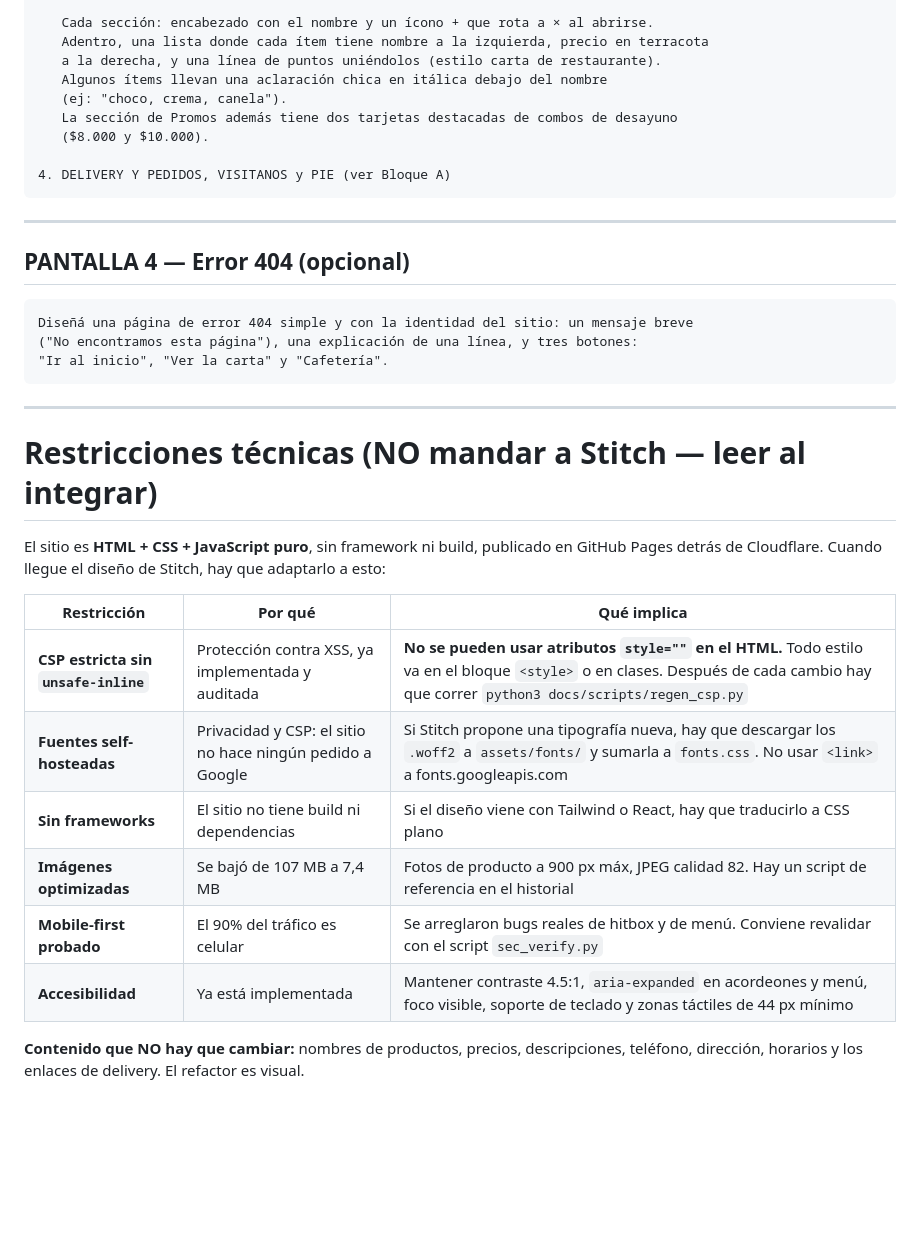
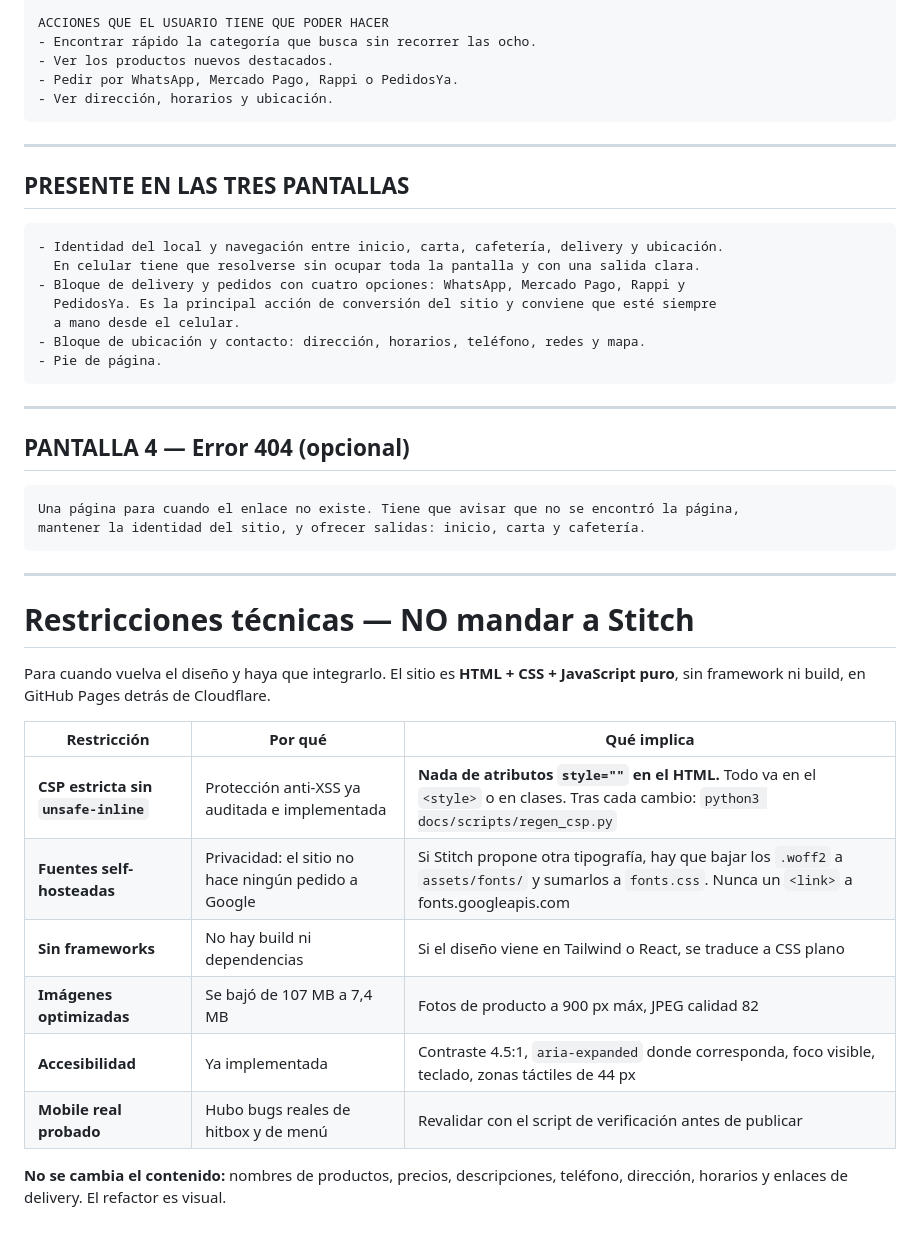
Before and after one commit to ShadowLord21/sanchez-web, a Markdown page: docs/PROMPT-STITCH.md, the part around one of its changes. Drawn GitHub-style; blank space fills up the shorter version.

````diff
--- a/docs/PROMPT-STITCH.md
+++ b/docs/PROMPT-STITCH.md
@@ -174,13 +149,23 @@ muchos ítems de texto con precio (sin foto), así que se organizan en acordeone
 
-   Cada sección: encabezado con el nombre y un ícono + que rota a × al abrirse.
-   Adentro, una lista donde cada ítem tiene nombre a la izquierda, precio en terracota
-   a la derecha, y una línea de puntos uniéndolos (estilo carta de restaurante).
-   Algunos ítems llevan una aclaración chica en itálica debajo del nombre
-   (ej: "choco, crema, canela").
-   La sección de Promos además tiene dos tarjetas destacadas de combos de desayuno
-   ($8.000 y $10.000).
+ACCIONES QUE EL USUARIO TIENE QUE PODER HACER
+- Encontrar rápido la categoría que busca sin recorrer las ocho.
+- Ver los productos nuevos destacados.
+- Pedir por WhatsApp, Mercado Pago, Rappi o PedidosYa.
+- Ver dirección, horarios y ubicación.
+```
 
-4. DELIVERY Y PEDIDOS, VISITANOS y PIE (ver Bloque A)
+---
+
+## PRESENTE EN LAS TRES PANTALLAS
+
+```
+- Identidad del local y navegación entre inicio, carta, cafetería, delivery y ubicación.
+  En celular tiene que resolverse sin ocupar toda la pantalla y con una salida clara.
+- Bloque de delivery y pedidos con cuatro opciones: WhatsApp, Mercado Pago, Rappi y
+  PedidosYa. Es la principal acción de conversión del sitio y conviene que esté siempre
+  a mano desde el celular.
+- Bloque de ubicación y contacto: dirección, horarios, teléfono, redes y mapa.
+- Pie de página.
 ```
 
 ---
@@ -188,26 +173,25 @@ muchos ítems de texto con precio (sin foto), así que se organizan en acordeone
 ## PANTALLA 4 — Error 404 (opcional)
 
 ```
-Diseñá una página de error 404 simple y con la identidad del sitio: un mensaje breve
-("No encontramos esta página"), una explicación de una línea, y tres botones:
-"Ir al inicio", "Ver la carta" y "Cafetería".
+Una página para cuando el enlace no existe. Tiene que avisar que no se encontró la página,
+mantener la identidad del sitio, y ofrecer salidas: inicio, carta y cafetería.
 ```
 
 ---
 
-# Restricciones técnicas (NO mandar a Stitch — leer al integrar)
+# Restricciones técnicas — NO mandar a Stitch
 
-El sitio es **HTML + CSS + JavaScript puro**, sin framework ni build, publicado en GitHub
-Pages detrás de Cloudflare. Cuando llegue el diseño de Stitch, hay que adaptarlo a esto:
+Para cuando vuelva el diseño y haya que integrarlo. El sitio es **HTML + CSS + JavaScript
+puro**, sin framework ni build, en GitHub Pages detrás de Cloudflare.
 
 | Restricción | Por qué | Qué implica |
 |---|---|---|
-| **CSP estricta sin `unsafe-inline`** | Protección contra XSS, ya implementada y auditada | **No se pueden usar atributos `style=""` en el HTML.** Todo estilo va en el bloque `<style>` o en clases. Después de cada cambio hay que correr `python3 docs/scripts/regen_csp.py` |
-| **Fuentes self-hosteadas** | Privacidad y CSP: el sitio no hace ningún pedido a Google | Si Stitch propone una tipografía nueva, hay que descargar los `.woff2` a `assets/fonts/` y sumarla a `fonts.css`. No usar `<link>` a fonts.googleapis.com |
-| **Sin frameworks** | El sitio no tiene build ni dependencias | Si el diseño viene con Tailwind o React, hay que traducirlo a CSS plano |
-| **Imágenes optimizadas** | Se bajó de 107 MB a 7,4 MB | Fotos de producto a 900 px máx, JPEG calidad 82. Hay un script de referencia en el historial |
-| **Mobile-first probado** | El 90% del tráfico es celular | Se arreglaron bugs reales de hitbox y de menú. Conviene revalidar con el script `sec_verify.py` |
-| **Accesibilidad** | Ya está implementada | Mantener contraste 4.5:1, `aria-expanded` en acordeones y menú, foco visible, soporte de teclado y zonas táctiles de 44 px mínimo |
+| **CSP estricta sin `unsafe-inline`** | Protección anti-XSS ya auditada e implementada | **Nada de atributos `style=""` en el HTML.** Todo va en el `<style>` o en clases. Tras cada cambio: `python3 docs/scripts/regen_csp.py` |
+| **Fuentes self-hosteadas** | Privacidad: el sitio no hace ningún pedido a Google | Si Stitch propone otra tipografía, hay que bajar los `.woff2` a `assets/fonts/` y sumarlos a `fonts.css`. Nunca un `<link>` a fonts.googleapis.com |
+| **Sin frameworks** | No hay build ni dependencias | Si el diseño viene en Tailwind o React, se traduce a CSS plano |
+| **Imágenes optimizadas** | Se bajó de 107 MB a 7,4 MB | Fotos de producto a 900 px máx, JPEG calidad 82 |
+| **Accesibilidad** | Ya implementada | Contraste 4.5:1, `aria-expanded` donde corresponda, foco visible, teclado, zonas táctiles de 44 px |
+| **Mobile real probado** | Hubo bugs reales de hitbox y de menú | Revalidar con el script de verificación antes de publicar |
 
-**Contenido que NO hay que cambiar:** nombres de productos, precios, descripciones,
-teléfono, dirección, horarios y los enlaces de delivery. El refactor es visual.
+**No se cambia el contenido:** nombres de productos, precios, descripciones, teléfono,
+dirección, horarios y enlaces de delivery. El refactor es visual.
````
Also changed, not shown: other parts of docs/PROMPT-STITCH.md (+103 -128 lines).
